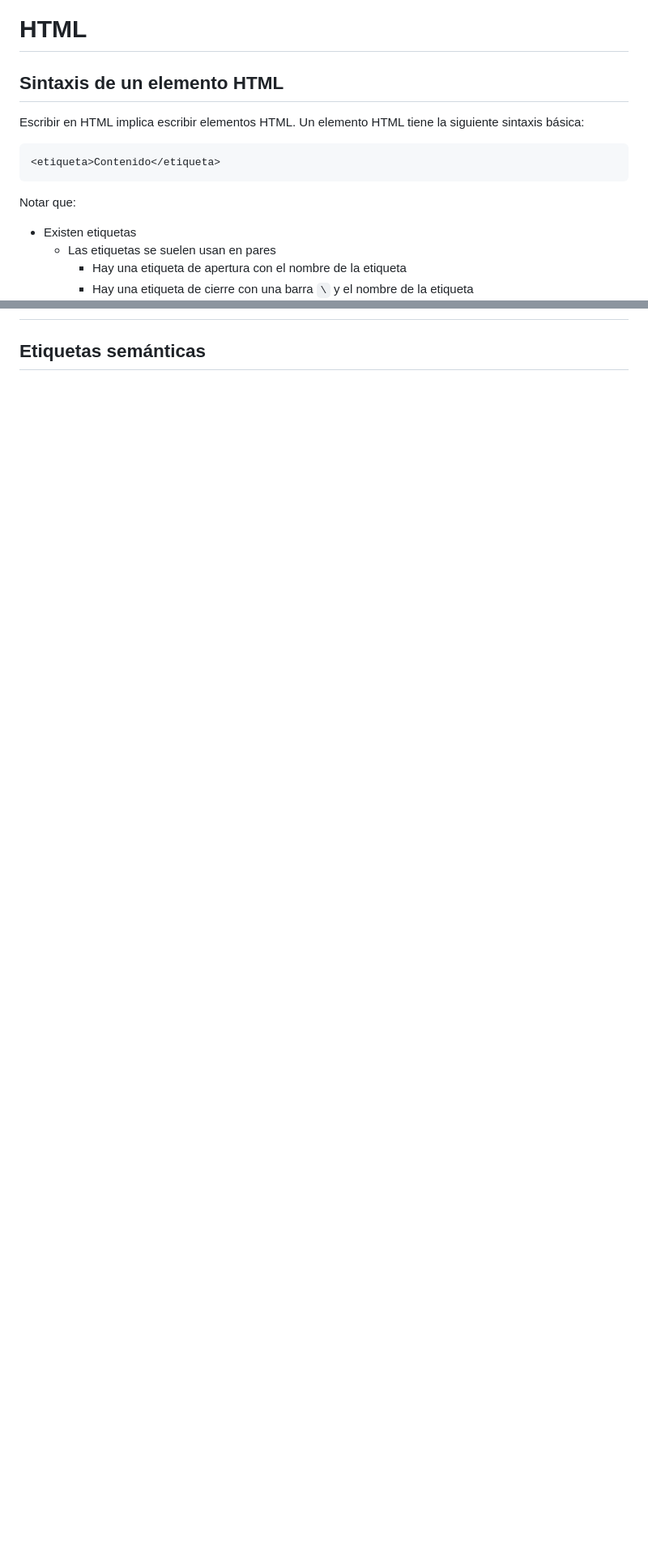
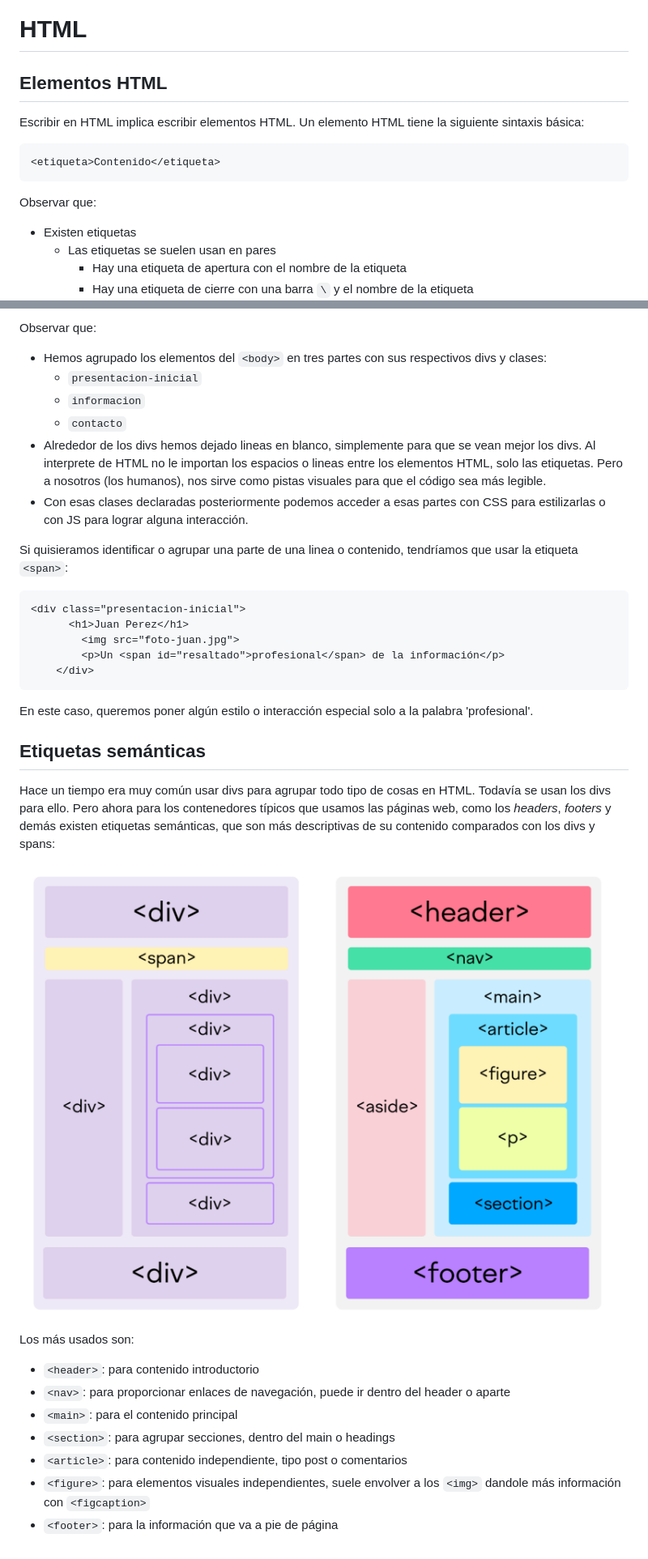
Before and after one commit to lab-tecnosocial/curso-programacionweb, a Markdown page: 02-html/README.md, 2 parts joined by grey strips. Shown: that part at 81% size. Drawn GitHub-style; pictures changed too: 02-html/img/semantic-html.png (added); blank space fills up the shorter version.

Commit message:
add: html divs y elementos semanticos

````diff
--- a/02-html/README.md
+++ b/02-html/README.md
@@ -1,12 +1,12 @@
 # HTML
-## Sintaxis de un elemento HTML
+## Elementos HTML
 
 Escribir en HTML implica escribir elementos HTML. Un elemento HTML tiene la siguiente sintaxis básica:
 
 ```html
 <etiqueta>Contenido</etiqueta>
 ```
-Notar que:
+Observar que:
 - Existen etiquetas
   - Las etiquetas se suelen usan en pares
     - Hay una etiqueta de apertura con el nombre de la etiqueta
@@ -169 +220,32 @@ También en el `<head>` se suelen enlazar archivos CSS y JS como veremos más ad
+Observar que:
+- Hemos agrupado los elementos del `<body>` en tres partes con sus respectivos divs y clases:
+  - `presentacion-inicial`
+  - `informacion`
+  - `contacto`
+- Alrededor de los divs hemos dejado lineas en blanco, simplemente para que se vean mejor los divs. Al interprete de HTML no le importan los espacios o lineas entre los elementos HTML, solo las etiquetas. Pero a nosotros (los humanos), nos sirve como pistas visuales para que el código sea más legible.
+- Con esas clases declaradas posteriormente podemos acceder a esas partes con CSS para estilizarlas o con JS para lograr alguna interacción.
+
+Si quisieramos identificar o agrupar una parte de una linea o contenido, tendríamos que usar la etiqueta `<span>`:
+
+```html
+<div class="presentacion-inicial">
+      <h1>Juan Perez</h1>
+        <img src="foto-juan.jpg">
+        <p>Un <span id="resaltado">profesional</span> de la información</p>
+    </div>
+```
+En este caso, queremos poner algún estilo o interacción especial solo a la palabra 'profesional'.
 ## Etiquetas semánticas
+
+Hace un tiempo era muy común usar divs para agrupar todo tipo de cosas en HTML. Todavía se usan los divs para ello. Pero ahora para los contenedores típicos que usamos las páginas web, como los _headers_, _footers_ y demás existen etiquetas semánticas, que son más descriptivas de su contenido comparados con los divs y spans:
+
+![](img/semantic-html.png)
+
+Los más usados son:
+- `<header>`: para contenido introductorio
+- `<nav>`: para proporcionar enlaces de navegación, puede ir dentro del header o aparte
+- `<main>`: para el contenido principal
+- `<section>`: para agrupar secciones, dentro del main o headings
+- `<article>`: para contenido independiente, tipo post o comentarios
+- `<figure>`: para elementos visuales independientes, suele envolver a los `<img>` dandole más información con `<figcaption>`
+- `<footer>`: para la información que va a pie de página
````
Also changed, not shown: other parts of 02-html/README.md (+70 -19 lines), 00-instalacion/README.md (+6 -4 lines), 01-introduccion/README.md (+15 -11 lines).
